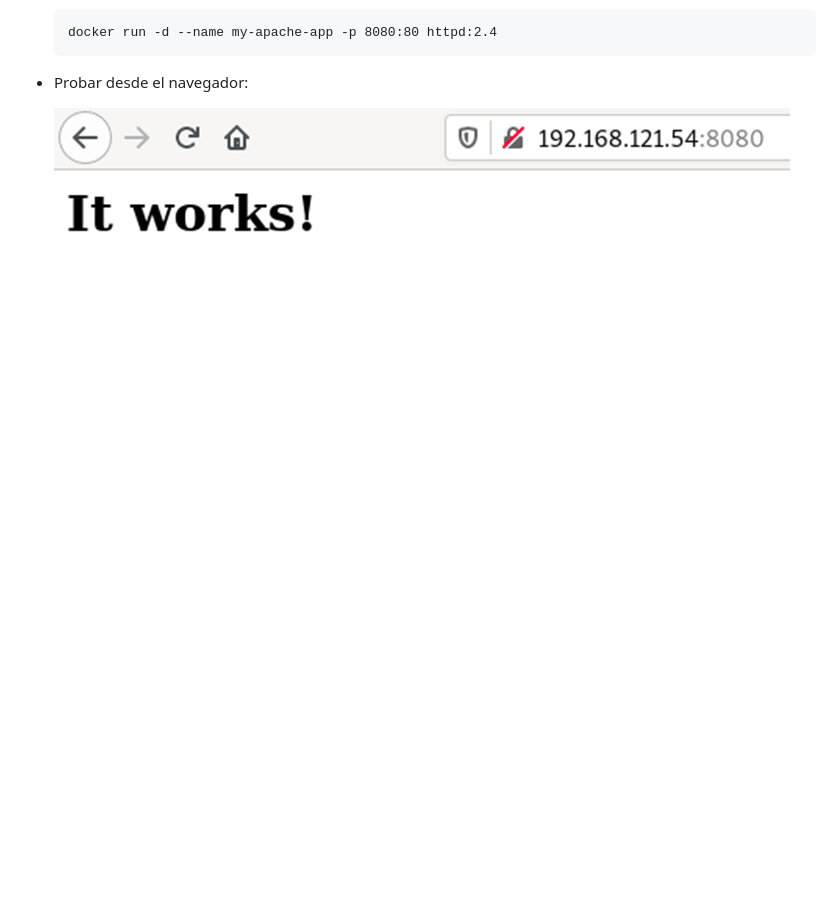
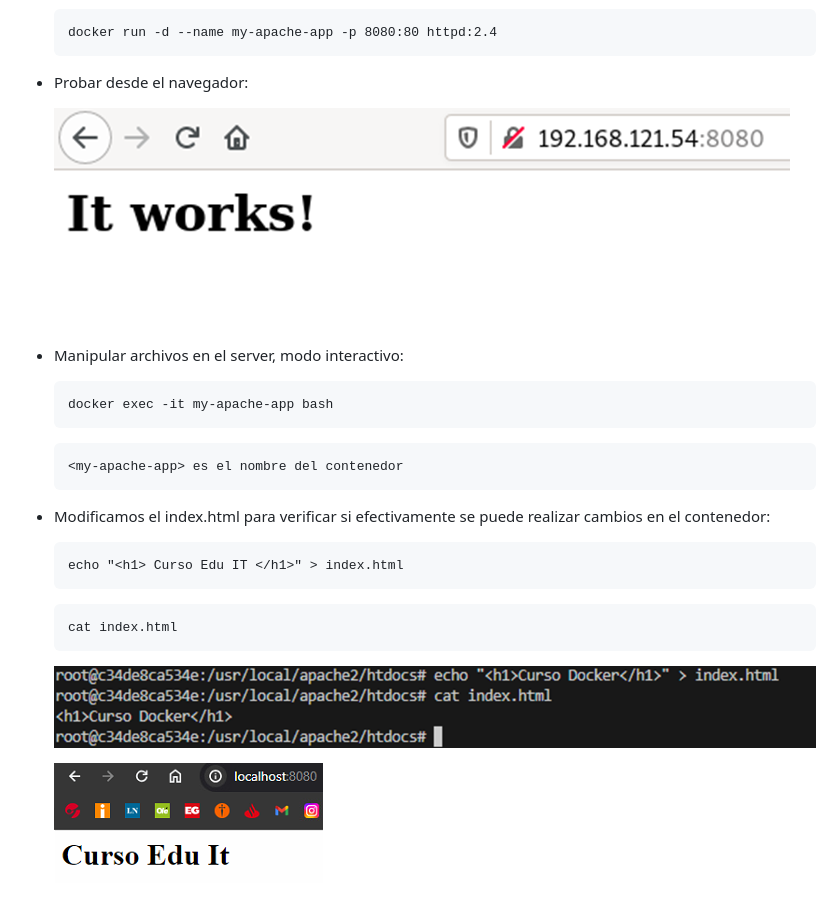
Before and after one commit to abelucci/DOCKER, a Markdown page: readme.md, the part around the change printed below. GitHub-like rendering; pictures changed too: images/1713383904717.png (added), images/1713383924860.png (added); blank space fills up the shorter version.

````diff
--- a/readme.md
+++ b/readme.md
@@ -59,3 +59,26 @@ Comandos utiles:
 * Probar desde el navegador:
 
   ![1713382384856.png](./images/1713382384856.png)
+* Manipular archivos en el server, modo interactivo:
+
+  ```
+  docker exec -it my-apache-app bash
+  ```
+
+  ```
+  <my-apache-app> es el nombre del contenedor
+  ```
+* Modificamos el index.html para verificar si efectivamente se puede realizar cambios en el contenedor:
+
+  ```
+  echo "<h1> Curso Edu IT </h1>" > index.html
+  ```
+
+  ```
+  cat index.html
+  ```
+
+  ![1713383904717.png](./images/1713383904717.png)
+
+  ![1713383924860.png](./images/1713383924860.png)
+
````
Also changed, not shown: other parts of readme.md (+33 -0 lines), images/1713384573845.png (added), images/1713384745335.png (added), images/1713384775868.png (added).
